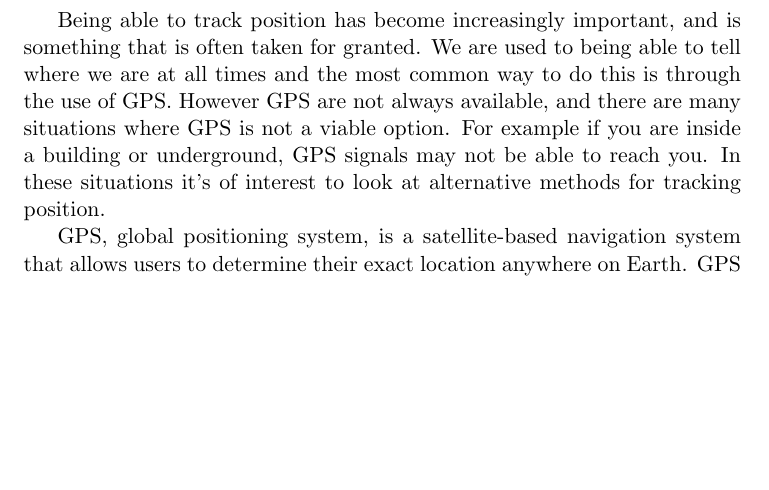
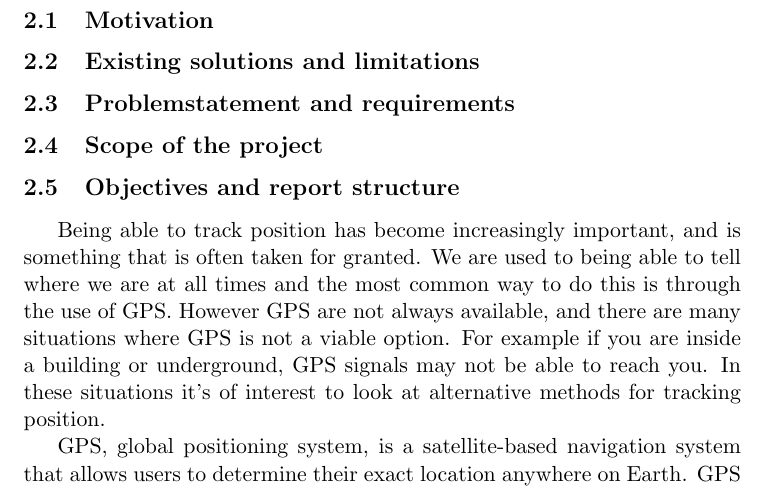
Before and after one commit to vachanaj/ILikeTrains, a LaTeX document (main.tex, which reads sections/02-introduction.tex): part of page 3 of 13, cut at the place of the change, the shorter picture padded with empty space. Compiled offline with pdfLaTeX.

Commit message:
structure of introduction

```diff
--- a/sections/02-introduction.tex
+++ b/sections/02-introduction.tex
@@ -1,4 +1,21 @@
 \newpage %david
 \begin{section}{Introduction}
 
+    \begin{subsection}{Motivation}
+
+
+    \end{subsection}
+    \begin{subsection}{Existing solutions and limitations}
+
+    \end{subsection}
+    \begin{subsection}{Problemstatement and requirements}
+
+    \end{subsection}
+    \begin{subsection}{Scope of the project}
+
+    \end{subsection}
+    \begin{subsection}{Objectives and report structure}
+
+    \end{subsection}
+
 \end{section}
```
